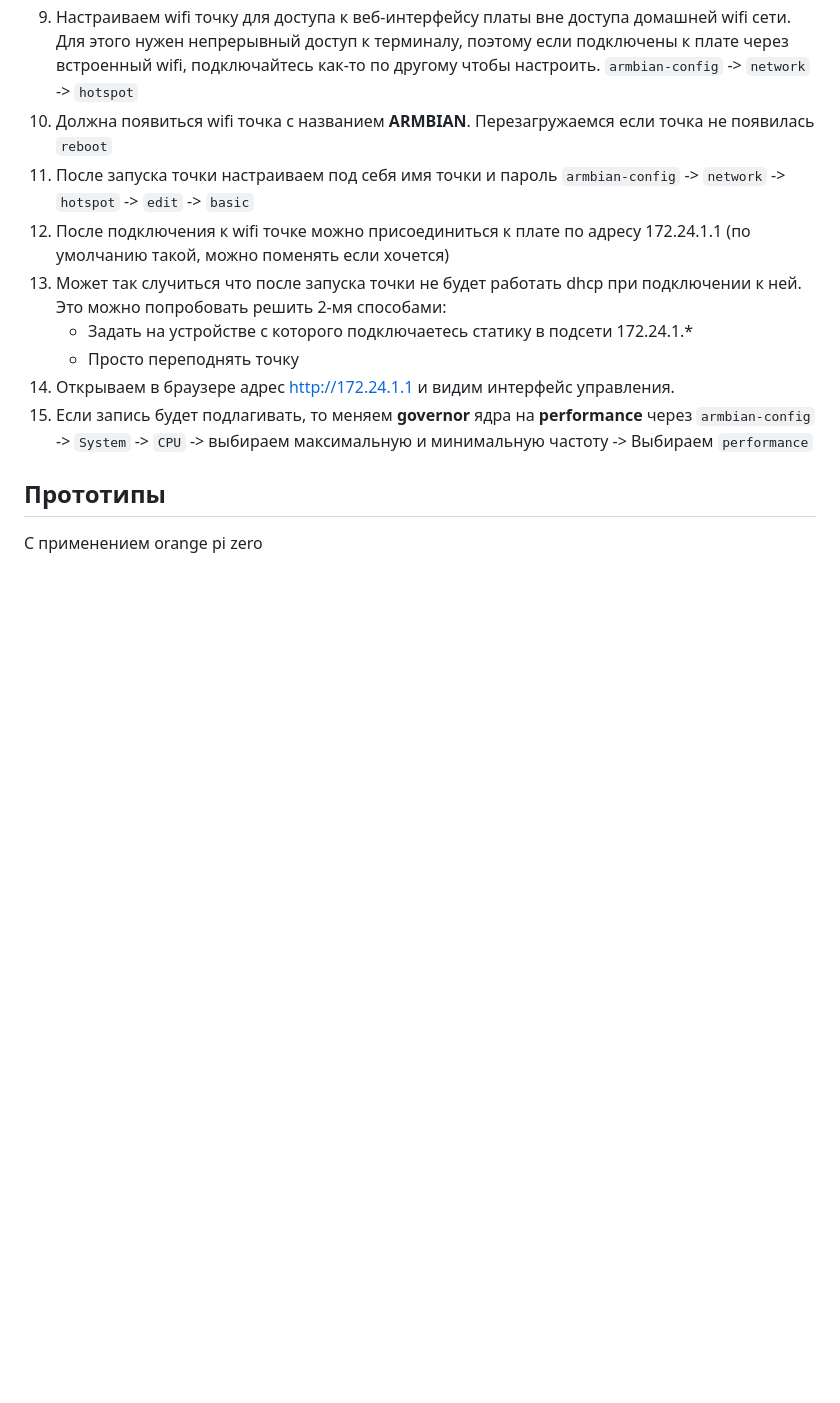
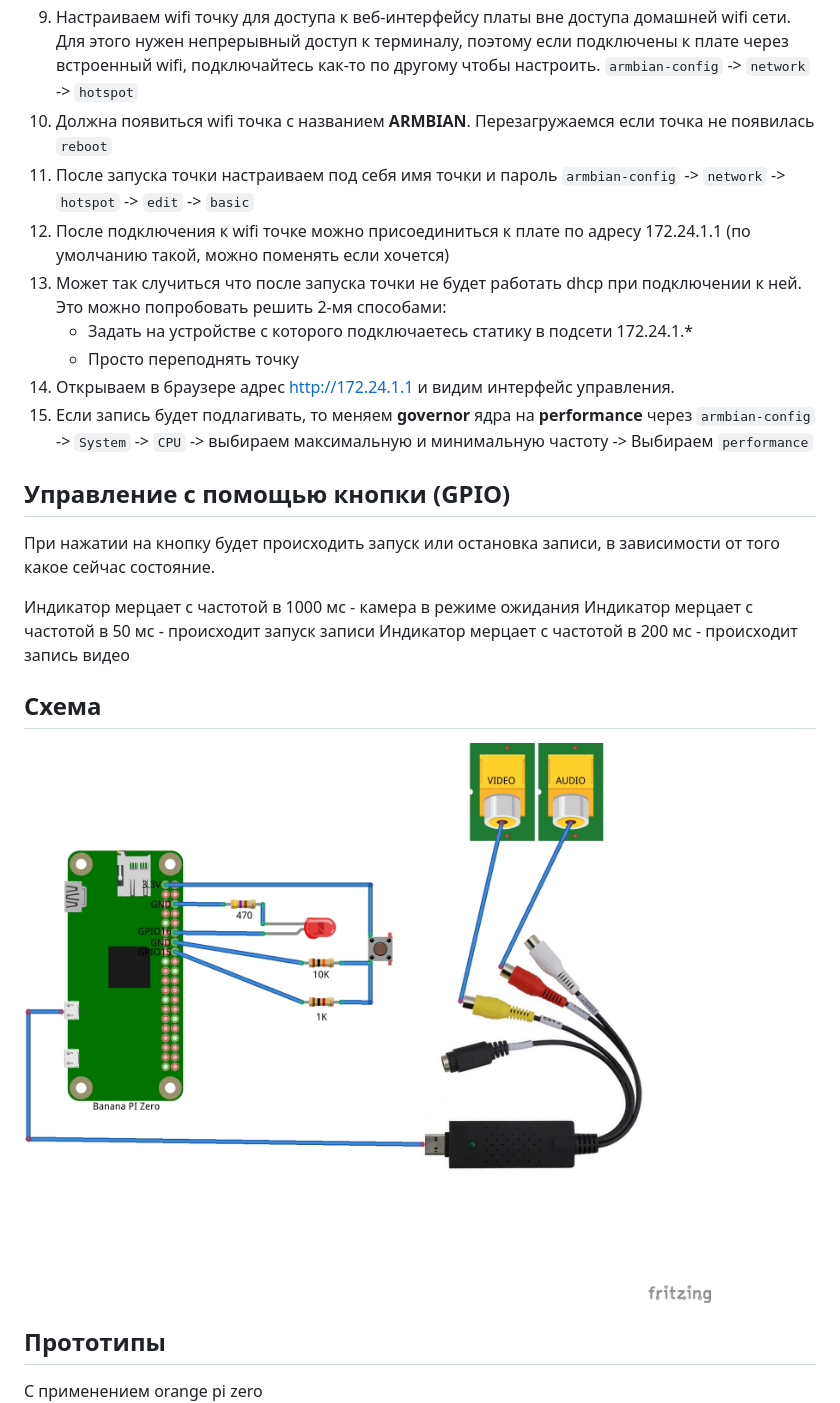
Before and after one commit to minbbb/cvbs-record, a Markdown page: README.md, the part around the change. GitHub-like rendering; pictures changed too: img/scheme.jpg (added); blank space fills up the shorter version.

Commit message:
added content in README.md

```diff
--- a/README.md
+++ b/README.md
@@ -49,6 +49,16 @@ apt install npm
 1. Открываем в браузере адрес http://172.24.1.1 и видим интерфейс управления.
 1. Если запись будет подлагивать, то меняем **governor** ядра на **performance** через `armbian-config` -> `System` -> `CPU` -> выбираем максимальную и минимальную частоту -> Выбираем `performance`
 
+## Управление с помощью кнопки (GPIO)
+При нажатии на кнопку будет происходить запуск или остановка записи, в зависимости от того какое сейчас состояние.
+
+Индикатор мерцает с частотой в 1000 мс - камера в режиме ожидания
+Индикатор мерцает с частотой в 50 мс - происходит запуск записи
+Индикатор мерцает с частотой в 200 мс - происходит запись видео
+
+## Схема
+![image](img/scheme.jpg)
+
 ## Прототипы
 С применением orange pi zero
 ![image](img/prototype1_0.jpg)
```
